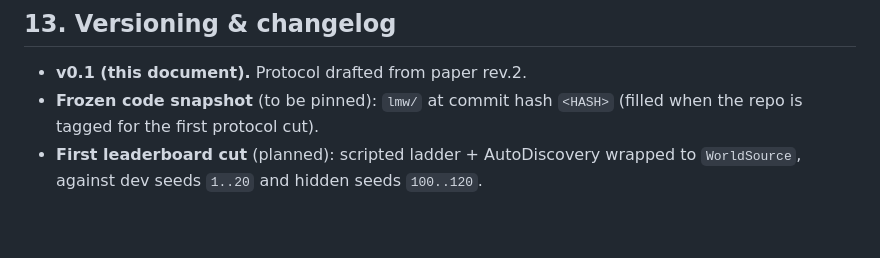
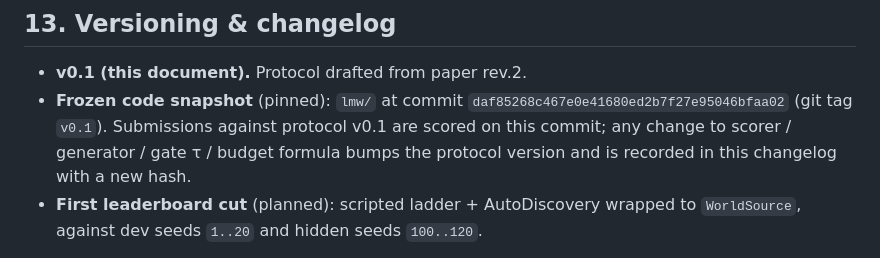
Before and after one commit to YaroslavPelekhov/Long_Horizon_Research, a Markdown page: BENCHMARK_PROTOCOL_v0.md, the part around the change. Drawn GitHub-style; blank space fills up the shorter version.

Commit message:
docs: pin v0.1 commit hash in BENCHMARK_PROTOCOL_v0.md §13

```diff
--- a/BENCHMARK_PROTOCOL_v0.md
+++ b/BENCHMARK_PROTOCOL_v0.md
@@ -301,8 +301,11 @@ To prevent the "designed both the benchmark and the winner" critique:
 ## 13. Versioning & changelog
 
 - **v0.1 (this document).** Protocol drafted from paper rev.2.
-- **Frozen code snapshot** (to be pinned): `lmw/` at commit hash
-  `<HASH>` (filled when the repo is tagged for the first protocol cut).
+- **Frozen code snapshot** (pinned): `lmw/` at commit
+  `daf85268c467e0e41680ed2b7f27e95046bfaa02` (git tag `v0.1`). Submissions
+  against protocol v0.1 are scored on this commit; any change to scorer /
+  generator / gate τ / budget formula bumps the protocol version and is
+  recorded in this changelog with a new hash.
 - **First leaderboard cut** (planned): scripted ladder + AutoDiscovery
   wrapped to `WorldSource`, against dev seeds `1..20` and hidden seeds
   `100..120`.
```
